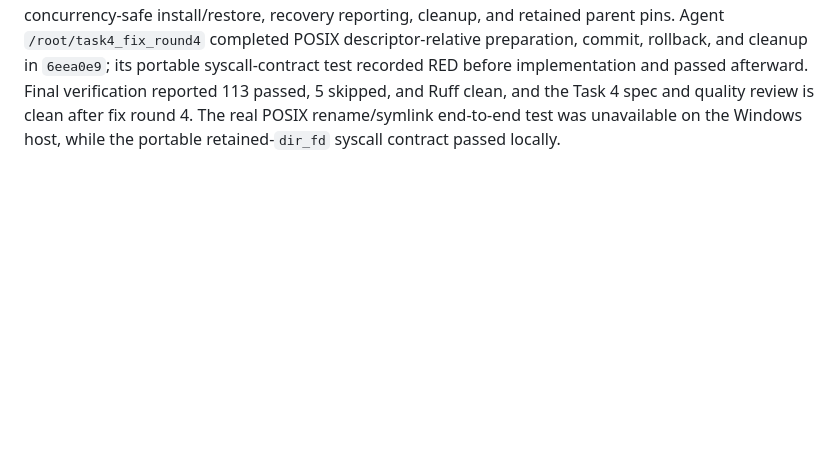
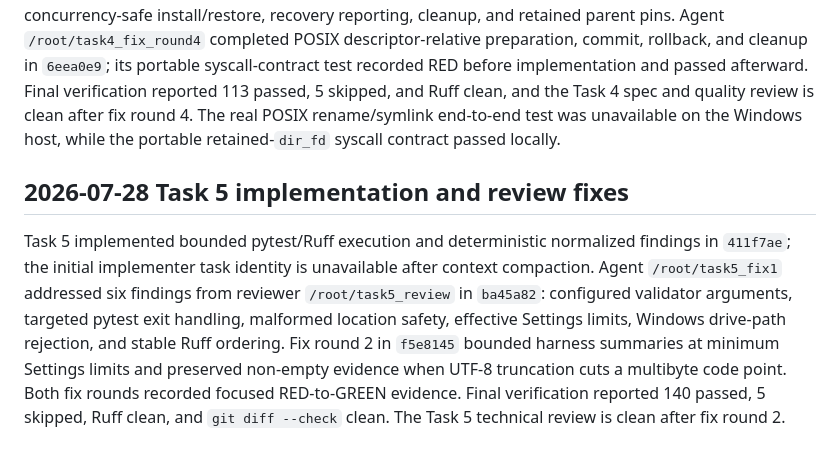
Before and after one commit to oVLVo11/AI4SE, a Markdown page: AGENT_LOG.md, the part around the change. Drawn GitHub-style; blank space fills up the shorter version.

Commit message:
docs: record Task 5 completion evidence

```diff
--- a/AGENT_LOG.md
+++ b/AGENT_LOG.md
@@ -47,3 +47,7 @@ The initial repository search surface is literal UTF-8 substring search only; mo
 ## 2026-07-28 Task 4 implementation and review fixes
 
 Agent `/root/task4_tools` implemented the typed bounded dispatcher, shared contextual patch grammar, atomic patch effects, and bounded subprocess protocol in `b7a5d6c`. Review fixes in `ae7785d`, `c20a668`, and `14becd2` hardened sensitive discovery, literal search, process-tree termination, atomic capture, concurrency-safe install/restore, recovery reporting, cleanup, and retained parent pins. Agent `/root/task4_fix_round4` completed POSIX descriptor-relative preparation, commit, rollback, and cleanup in `6eea0e9`; its portable syscall-contract test recorded RED before implementation and passed afterward. Final verification reported 113 passed, 5 skipped, and Ruff clean, and the Task 4 spec and quality review is clean after fix round 4. The real POSIX rename/symlink end-to-end test was unavailable on the Windows host, while the portable retained-`dir_fd` syscall contract passed locally.
+
+## 2026-07-28 Task 5 implementation and review fixes
+
+Task 5 implemented bounded pytest/Ruff execution and deterministic normalized findings in `411f7ae`; the initial implementer task identity is unavailable after context compaction. Agent `/root/task5_fix1` addressed six findings from reviewer `/root/task5_review` in `ba45a82`: configured validator arguments, targeted pytest exit handling, malformed location safety, effective Settings limits, Windows drive-path rejection, and stable Ruff ordering. Fix round 2 in `f5e8145` bounded harness summaries at minimum Settings limits and preserved non-empty evidence when UTF-8 truncation cuts a multibyte code point. Both fix rounds recorded focused RED-to-GREEN evidence. Final verification reported 140 passed, 5 skipped, Ruff clean, and `git diff --check` clean. The Task 5 technical review is clean after fix round 2.
```
Also changed, not shown: PLAN.md (+2 -1 lines).
